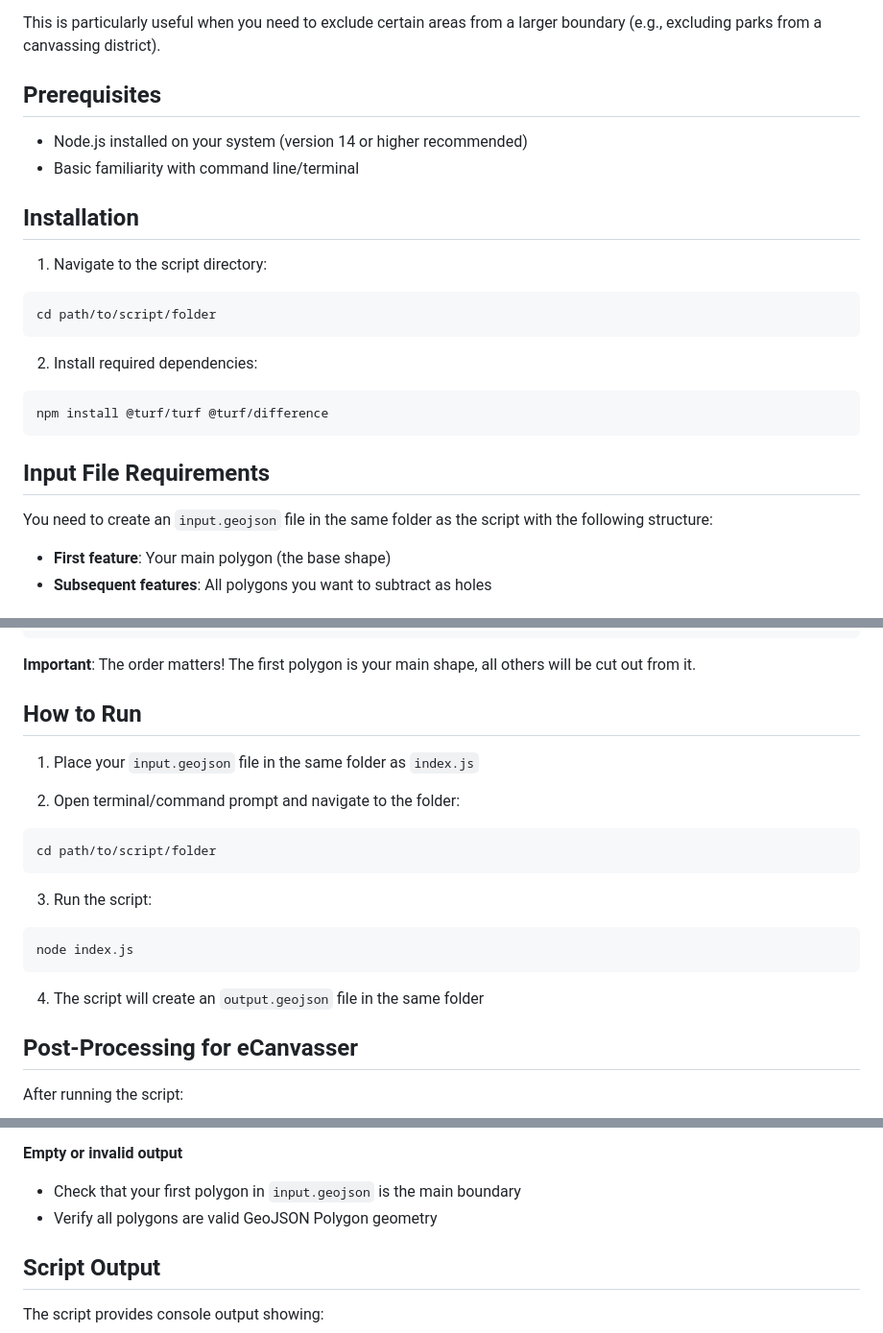
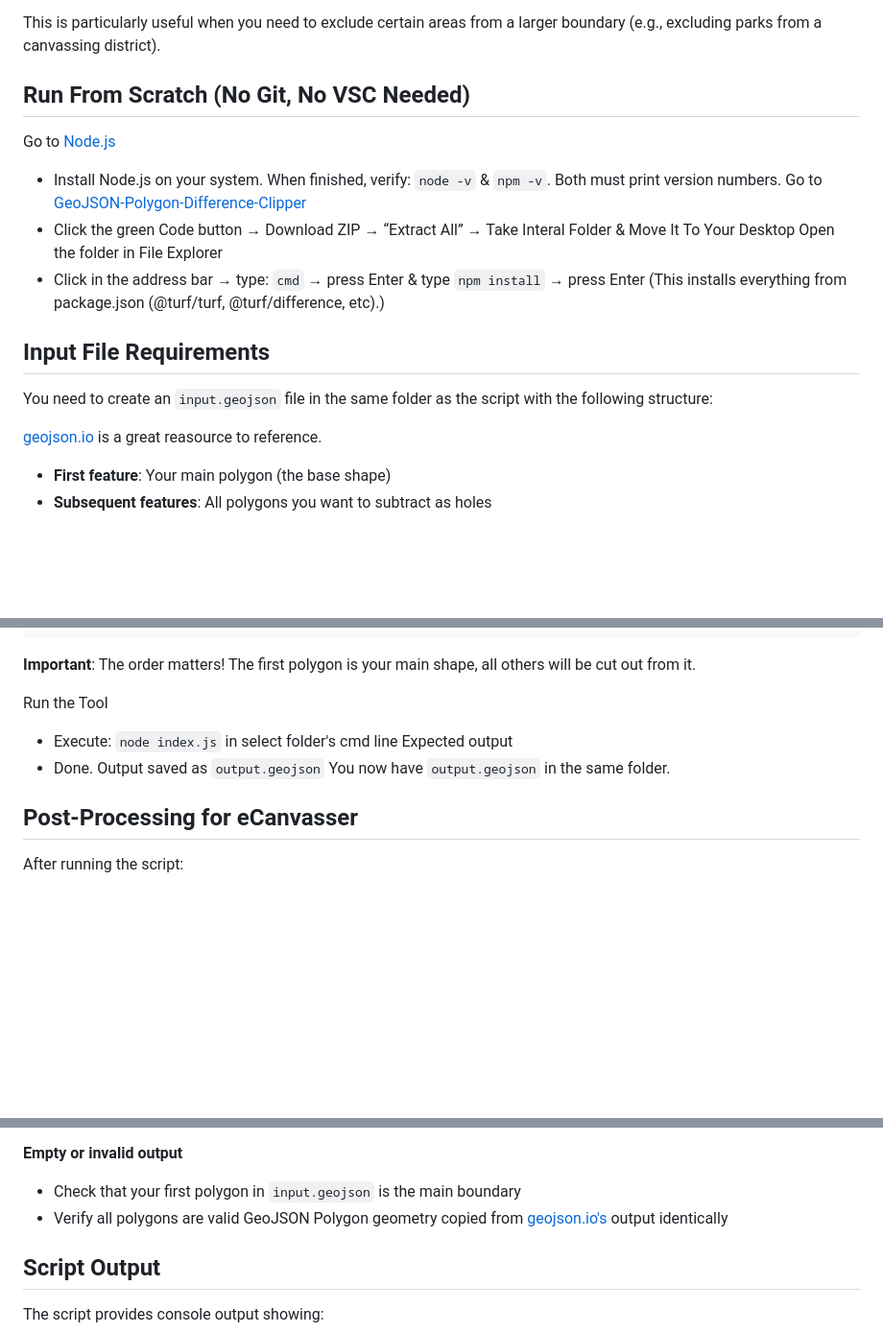
Before and after one commit to SerotoninShane/GeoJSON-Cutter, a Markdown page: README.md, 3 parts joined by grey strips. Shown: that part at 96% size. GitHub-like rendering; blank space fills up the shorter version.

````diff
--- a/README.md
+++ b/README.md
@@ -11,26 +11,20 @@ The script takes a GeoJSON file containing multiple polygon features and:
 
 This is particularly useful when you need to exclude certain areas from a larger boundary (e.g., excluding parks from a canvassing district).
 
-## Prerequisites
+## Run From Scratch (No Git, No VSC Needed)
 
-- Node.js installed on your system (version 14 or higher recommended)
-- Basic familiarity with command line/terminal
-
-## Installation
-
-1. Navigate to the script directory:
-```bash
-cd path/to/script/folder
-```
-
-2. Install required dependencies:
-```bash
-npm install @turf/turf @turf/difference
-```
+Go to [Node.js](https://nodejs.org/en/download)
+- Install Node.js on your system. When finished, verify: `node -v` & `npm -v`. Both must print version numbers.
+Go to [GeoJSON-Polygon-Difference-Clipper](https://github.com/SerotoninShane/GeoJSON-Polygon-Difference-Clipper)
+- Click the green Code button → Download ZIP → “Extract All” → Take Interal Folder & Move It To Your Desktop
+Open the folder in File Explorer
+- Click in the address bar → type: `cmd` → press Enter & type `npm install` → press Enter (This installs everything from package.json (@turf/turf, @turf/difference, etc).)
 
 ## Input File Requirements
 
 You need to create an `input.geojson` file in the same folder as the script with the following structure:
+
+[geojson.io](http://geojson.io) is a great reasource to reference.
 
 - **First feature**: Your main polygon (the base shape)
 - **Subsequent features**: All polygons you want to subtract as holes
@@ -60,21 +54,11 @@ You need to create an `input.geojson` file in the same folder as the script with
 
 **Important**: The order matters! The first polygon is your main shape, all others will be cut out from it.
 
-## How to Run
-
-1. Place your `input.geojson` file in the same folder as `index.js`
-
-2. Open terminal/command prompt and navigate to the folder:
-```bash
-cd path/to/script/folder
-```
-
-3. Run the script:
-```bash
-node index.js
-```
-
-4. The script will create an `output.geojson` file in the same folder
+Run the Tool
+- Execute: `node index.js` in select folder's cmd line
+Expected output
+- Done. Output saved as `output.geojson`
+You now have `output.geojson` in the same folder.
 
 ## Post-Processing for eCanvasser
 
@@ -101,7 +85,7 @@ After running the script:
 
 **Empty or invalid output**
 - Check that your first polygon in `input.geojson` is the main boundary
-- Verify all polygons are valid GeoJSON Polygon geometry
+- Verify all polygons are valid GeoJSON Polygon geometry copied from [geojson.io's](http://geojson.io) output identically
 
 ## Script Output
 
````
